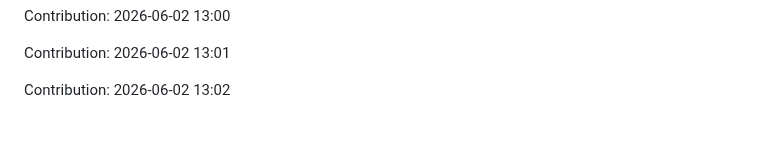
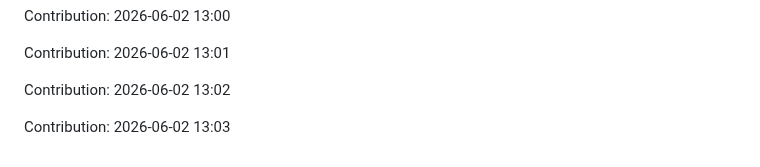
Before and after one commit to urvashi181/Myfiirstrepo, a Markdown page: repo/README.md, the part around the change. Rendered like a GitHub page; blank space fills up the shorter version.

Commit message:
Contribution: 2026-06-02 13:03

```diff
--- a/repo/README.md
+++ b/repo/README.md
@@ -2929,3 +2929,5 @@ Contribution: 2026-06-02 13:00
 Contribution: 2026-06-02 13:01
 
 Contribution: 2026-06-02 13:02
+
+Contribution: 2026-06-02 13:03
```
